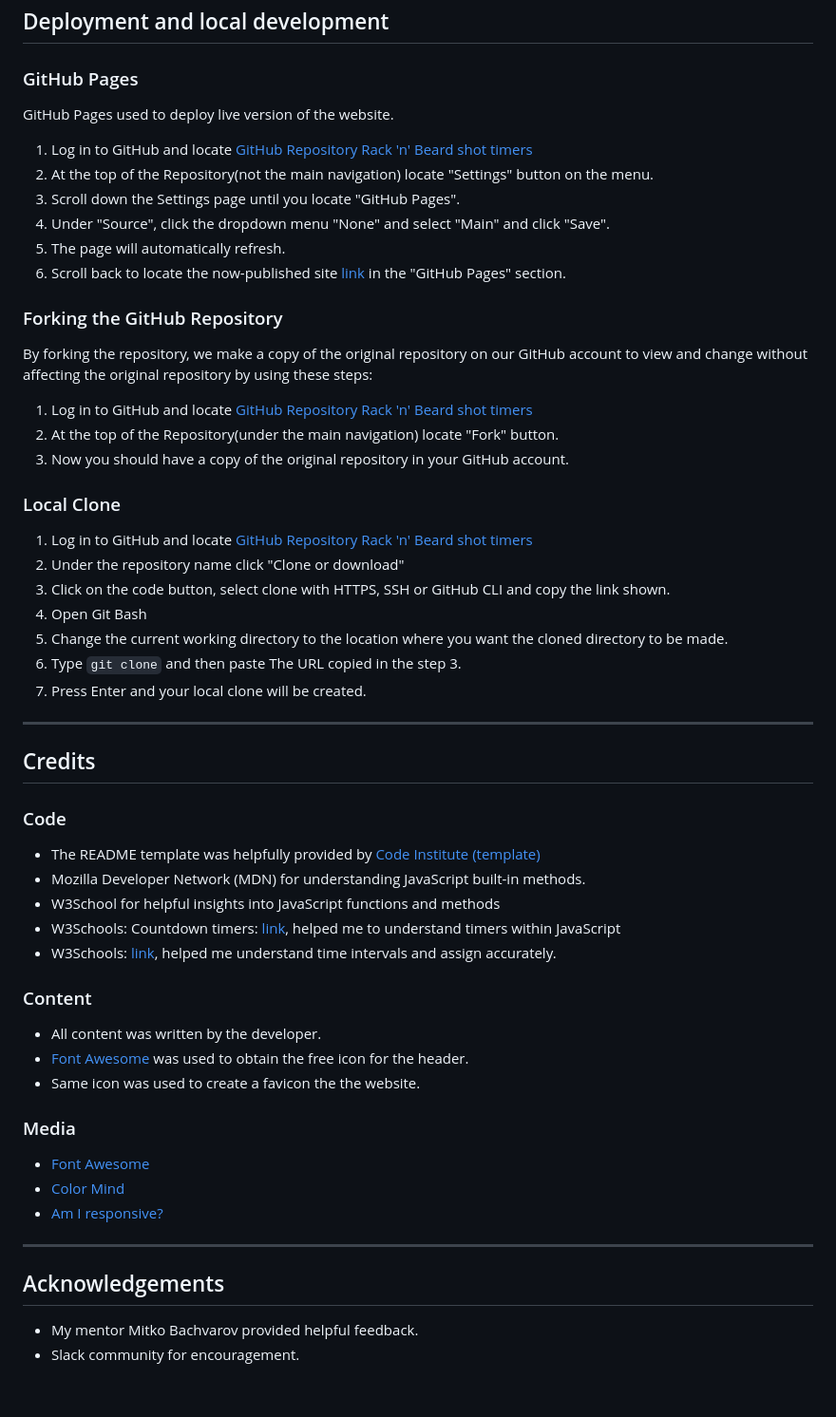
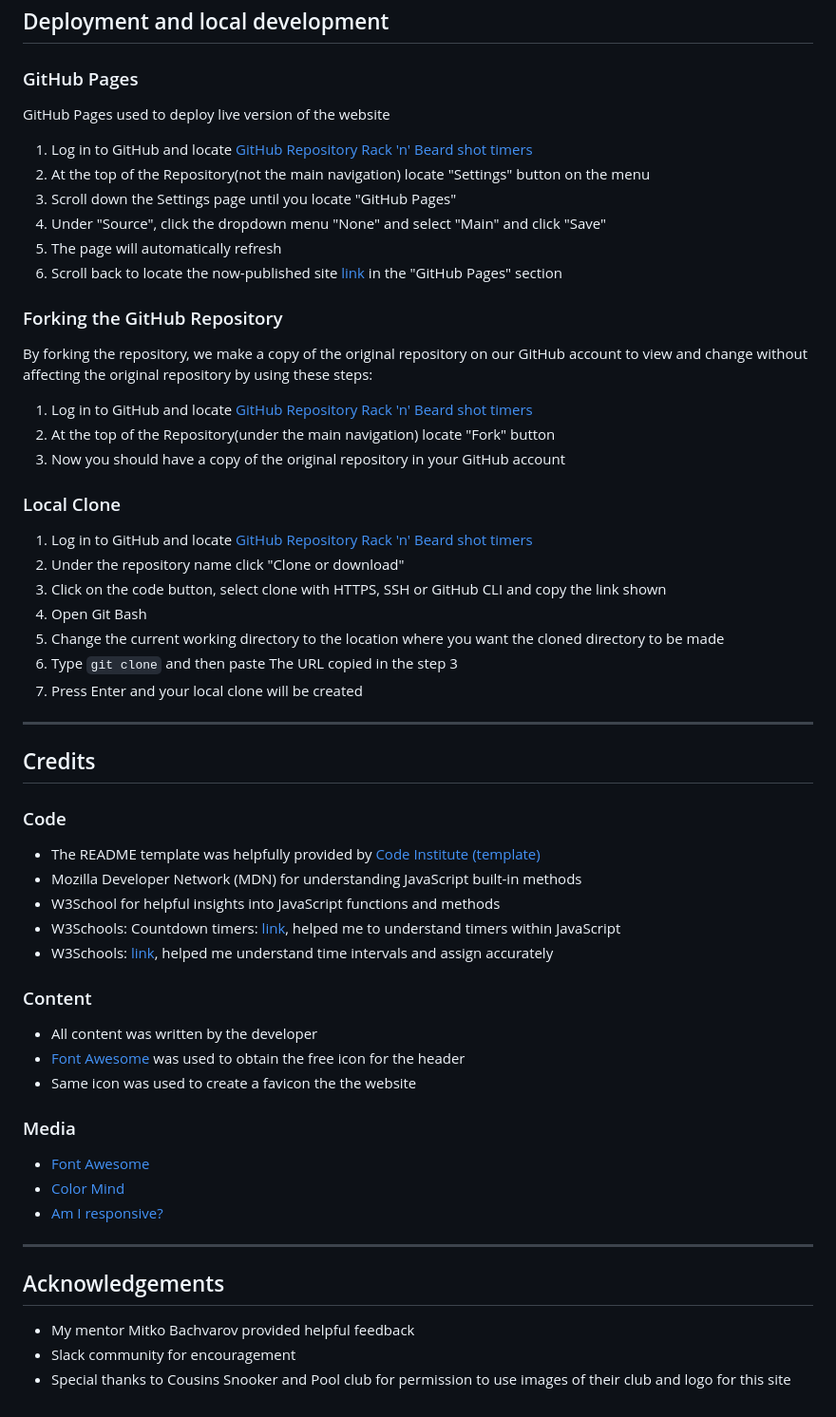
Before and after one commit to HobbesUnleashed/timers, a Markdown page: README.md, the part around one of its changes. Shown at 95% size. Drawn GitHub-style.

```diff
--- a/README.md
+++ b/README.md
@@ -178,31 +232,31 @@ There is also the added option of changing the presentation of the site from a b
 
 ### GitHub Pages
 
-GitHub Pages used to deploy live version of the website.
+GitHub Pages used to deploy live version of the website
 1. Log in to GitHub and locate [GitHub Repository Rack 'n' Beard shot timers](https://github.com/HobbesUnleashed/timers)
-2. At the top of the Repository(not the main navigation) locate "Settings" button on the menu.
-3. Scroll down the Settings page until you locate "GitHub Pages".
-4. Under "Source", click the dropdown menu "None" and select "Main" and click "Save".
-5. The page will automatically refresh.
-6. Scroll back to locate the now-published site [link](https://hobbesunleashed.github.io/timers/) in the "GitHub Pages" section.
+2. At the top of the Repository(not the main navigation) locate "Settings" button on the menu
+3. Scroll down the Settings page until you locate "GitHub Pages"
+4. Under "Source", click the dropdown menu "None" and select "Main" and click "Save"
+5. The page will automatically refresh
+6. Scroll back to locate the now-published site [link](https://hobbesunleashed.github.io/timers/) in the "GitHub Pages" section
 
 ### Forking the GitHub Repository
 
 By forking the repository, we make a copy of the original repository on our GitHub account to view and change without affecting the original repository by using these steps:
 
 1. Log in to GitHub and locate [GitHub Repository Rack 'n' Beard shot timers](https://github.com/HobbesUnleashed/timers)
-2. At the top of the Repository(under the main navigation) locate "Fork" button.
-3. Now you should have a copy of the original repository in your GitHub account.
+2. At the top of the Repository(under the main navigation) locate "Fork" button
+3. Now you should have a copy of the original repository in your GitHub account
 
 ### Local Clone
 
 1. Log in to GitHub and locate [GitHub Repository Rack 'n' Beard shot timers](https://github.com/HobbesUnleashed/timers)
 2. Under the repository name click "Clone or download"
-3. Click on the code button, select clone with HTTPS, SSH or GitHub CLI and copy the link shown.
+3. Click on the code button, select clone with HTTPS, SSH or GitHub CLI and copy the link shown
 4. Open Git Bash
-5. Change the current working directory to the location where you want the cloned directory to be made.
-6. Type `git clone` and then paste The URL copied in the step 3.
-7. Press Enter and your local clone will be created.
+5. Change the current working directory to the location where you want the cloned directory to be made
+6. Type `git clone` and then paste The URL copied in the step 3
+7. Press Enter and your local clone will be created
 
 ---
 
@@ -211,16 +265,16 @@ By forking the repository, we make a copy of the original repository on our GitH
 ### Code
 
  * The README template was helpfully provided by [Code Institute (template)](https://github.com/Code-Institute-Solutions/readme-love-maths/blob/master/README.md)
- * Mozilla Developer Network (MDN) for understanding JavaScript built-in methods.
+ * Mozilla Developer Network (MDN) for understanding JavaScript built-in methods
  * W3School for helpful insights into JavaScript functions and methods
  * W3Schools: Countdown timers: [link](https://www.w3schools.com/howto/howto_js_countdown.asp), helped me to understand timers within JavaScript
- * W3Schools: [link](https://www.w3schools.com/Jsref/met_win_setinterval.asp), helped me understand time intervals and assign accurately.
+ * W3Schools: [link](https://www.w3schools.com/Jsref/met_win_setinterval.asp), helped me understand time intervals and assign accurately
 
  ### Content
 
-  * All content was written by the developer.
-  * [Font Awesome](https://fontawesome.com/) was used to obtain the free icon for the header.
-  * Same icon was used to create a favicon the the website.
+  * All content was written by the developer
+  * [Font Awesome](https://fontawesome.com/) was used to obtain the free icon for the header
+  * Same icon was used to create a favicon the the website
 
 ### Media
 
@@ -232,5 +286,6 @@ By forking the repository, we make a copy of the original repository on our GitH
 
 ## Acknowledgements
 
- * My mentor Mitko Bachvarov provided helpful feedback.
- * Slack community for encouragement.
+ * My mentor Mitko Bachvarov provided helpful feedback
+ * Slack community for encouragement
+ * Special thanks to Cousins Snooker and Pool club for permission to use images of their club and logo for this site
```
Also changed, not shown: other parts of README.md (+64 -10 lines).
